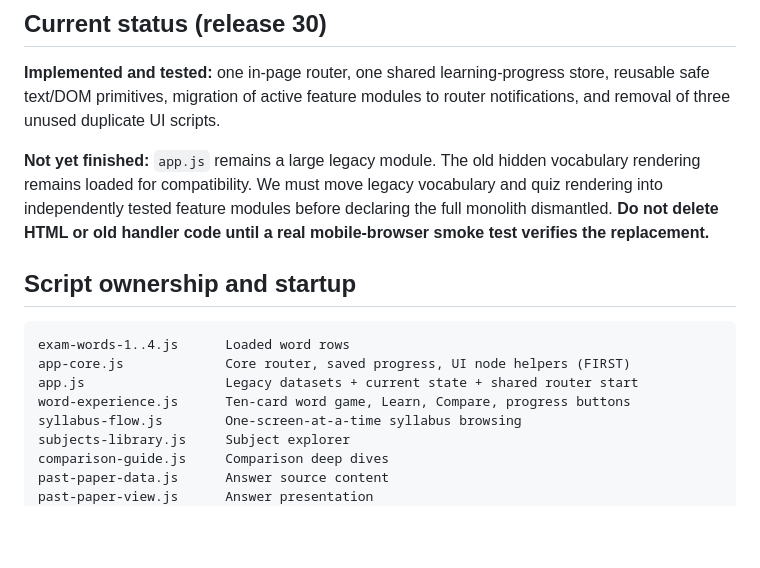
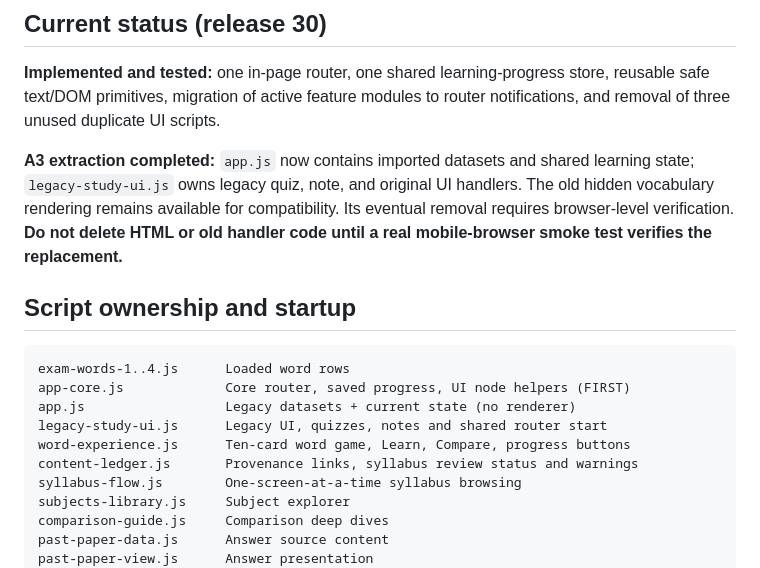
Before and after one commit to Manojislearning/law-learning, a Markdown page: docs/app-architecture.md, the part around the change. Rendered like a GitHub page; blank space fills up the shorter version.

Commit message:
Document completed renderer extraction and official source ledger dependency

````diff
--- a/docs/app-architecture.md
+++ b/docs/app-architecture.md
@@ -4,15 +4,17 @@
 
 **Implemented and tested:** one in-page router, one shared learning-progress store, reusable safe text/DOM primitives, migration of active feature modules to router notifications, and removal of three unused duplicate UI scripts.
 
-**Not yet finished:** `app.js` remains a large legacy module. The old hidden vocabulary rendering remains loaded for compatibility. We must move legacy vocabulary and quiz rendering into independently tested feature modules before declaring the full monolith dismantled. **Do not delete HTML or old handler code until a real mobile-browser smoke test verifies the replacement.**
+**A3 extraction completed:** `app.js` now contains imported datasets and shared learning state; `legacy-study-ui.js` owns legacy quiz, note, and original UI handlers. The old hidden vocabulary rendering remains available for compatibility. Its eventual removal requires browser-level verification. **Do not delete HTML or old handler code until a real mobile-browser smoke test verifies the replacement.**
 
 ## Script ownership and startup
 
 ```
 exam-words-1..4.js      Loaded word rows
 app-core.js             Core router, saved progress, UI node helpers (FIRST)
-app.js                  Legacy datasets + current state + shared router start
+app.js                  Legacy datasets + current state (no renderer)
+legacy-study-ui.js      Legacy UI, quizzes, notes and shared router start
 word-experience.js      Ten-card word game, Learn, Compare, progress buttons
+content-ledger.js       Provenance links, syllabus review status and warnings
 syllabus-flow.js        One-screen-at-a-time syllabus browsing
 subjects-library.js     Subject explorer
 comparison-guide.js     Comparison deep dives
````
